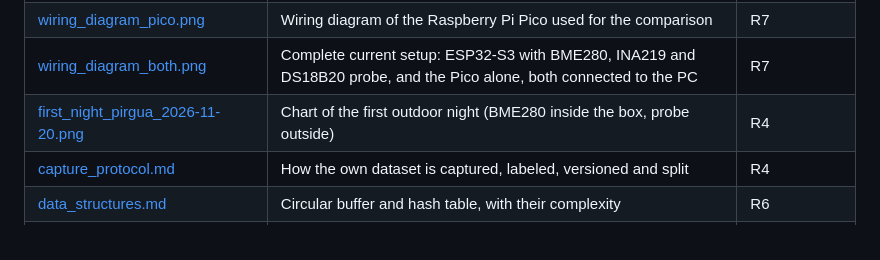
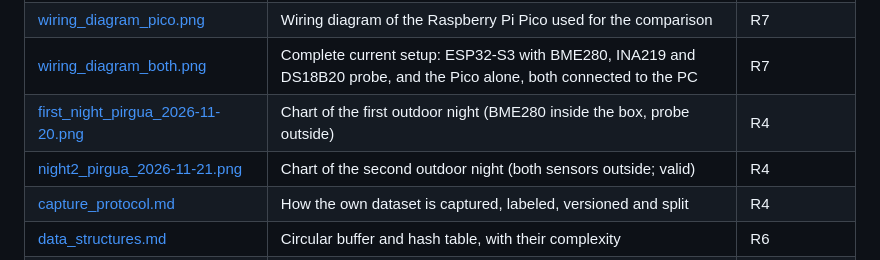
Before and after one commit to MahomerLeon/frost-node-tinyml, a Markdown page: docs/README.md, the part around the change. Drawn GitHub-style.

```diff
--- a/docs/README.md
+++ b/docs/README.md
@@ -8,6 +8,7 @@
 | [wiring_diagram_pico.png](wiring_diagram_pico.png) | Wiring diagram of the Raspberry Pi Pico used for the comparison | R7 |
 | [wiring_diagram_both.png](wiring_diagram_both.png) | Complete current setup: ESP32-S3 with BME280, INA219 and DS18B20 probe, and the Pico alone, both connected to the PC | R7 |
 | [first_night_pirgua_2026-11-20.png](first_night_pirgua_2026-11-20.png) | Chart of the first outdoor night (BME280 inside the box, probe outside) | R4 |
+| [night2_pirgua_2026-11-21.png](night2_pirgua_2026-11-21.png) | Chart of the second outdoor night (both sensors outside; valid) | R4 |
 | [capture_protocol.md](capture_protocol.md) | How the own dataset is captured, labeled, versioned and split | R4 |
 | [data_structures.md](data_structures.md) | Circular buffer and hash table, with their complexity | R6 |
 | [resource_report.md](resource_report.md) | How Flash, RAM, latency, CPU and power are measured; ESP32-S3 vs. Pico; results | R7 |
```
Also changed, not shown: README.md (+5 -4 lines), docs/capture_protocol.md (+17 -3 lines), docs/night2_pirgua_2026-11-21.png (added), 5 other files.
